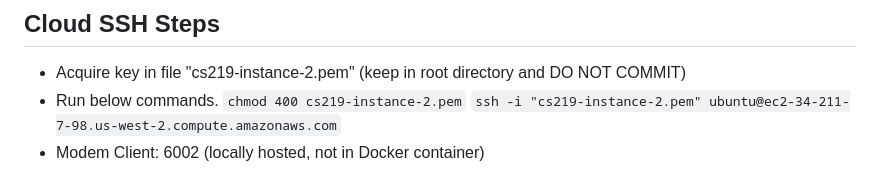
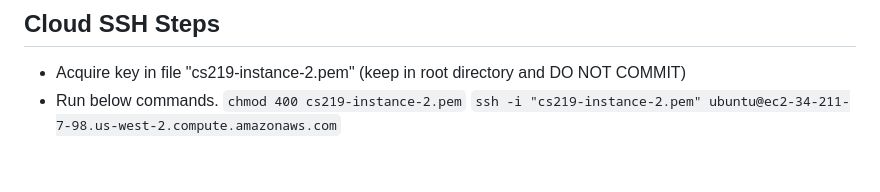
Before and after one commit to harrisonCassar/CS219-Cloud-IoT-Management-SIM-Card, a Markdown page: README.md, the part around the change. GitHub-like rendering.

```diff
--- a/README.md
+++ b/README.md
@@ -86,4 +86,3 @@ To setup the local deployment, each subsystem involves a slightly different mean
 - Run below commands.
 `chmod 400 cs219-instance-2.pem`
 `ssh -i "cs219-instance-2.pem" ubuntu@ec2-34-211-7-98.us-west-2.compute.amazonaws.com`
-- Modem Client: 6002 (locally hosted, not in Docker container)
```
